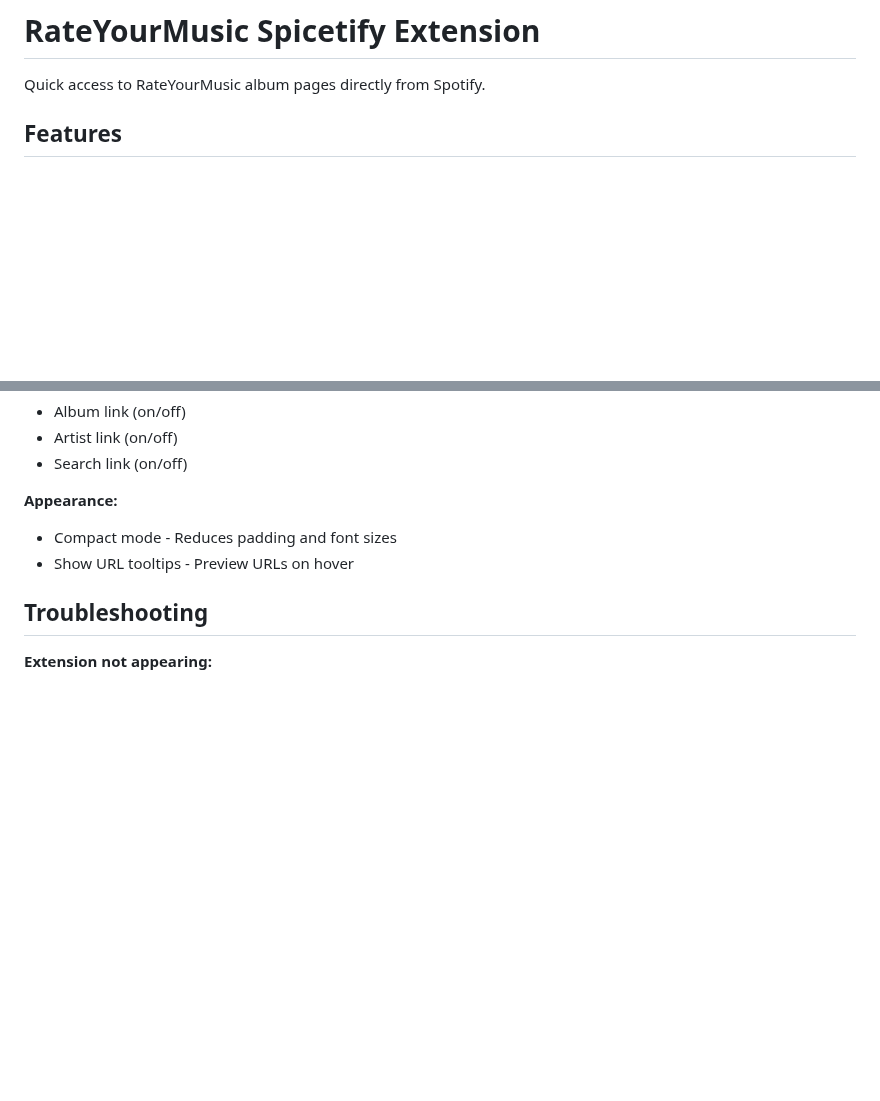
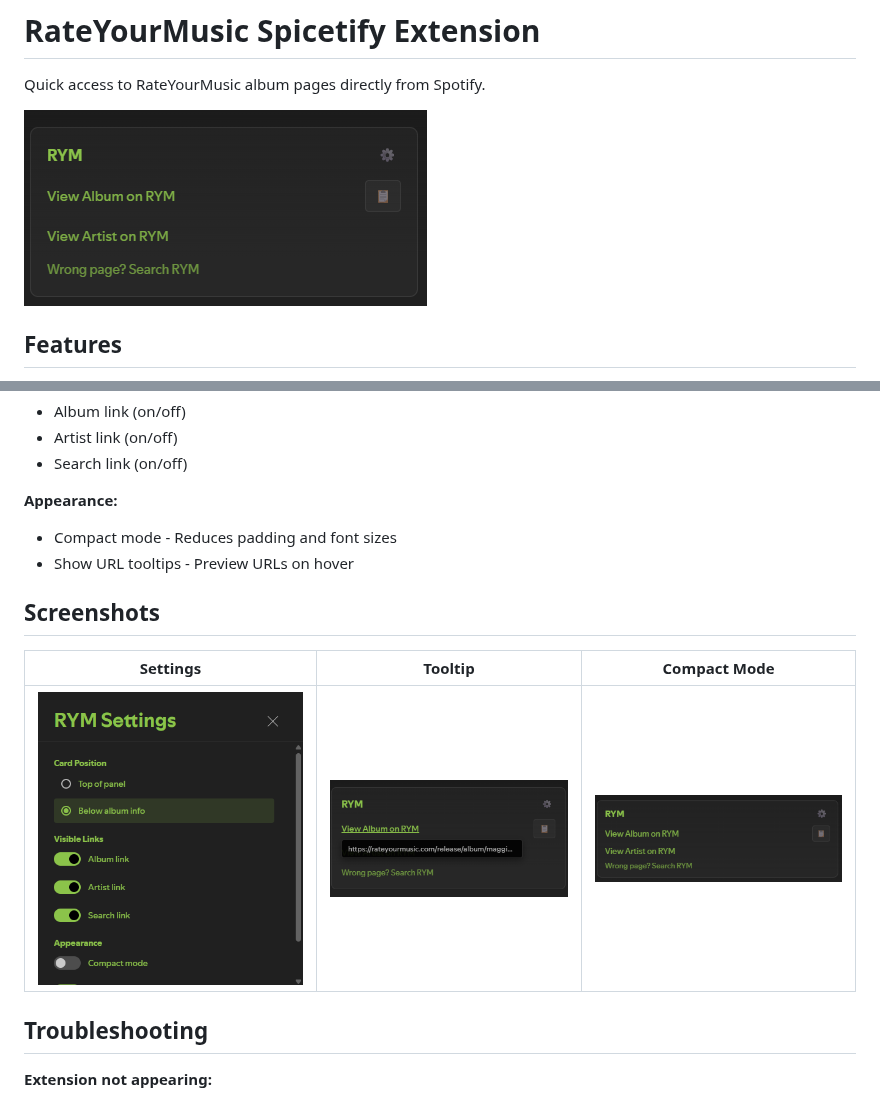
Before and after one commit to yusufaf/spicetify-rym, a Markdown page: README.md, 2 parts joined by grey strips. GitHub-like rendering; pictures changed too: compact-mode.png (added), preview.png (added), settings.png (added); blank space fills up the shorter version.

```diff
--- a/README.md
+++ b/README.md
@@ -1,6 +1,8 @@
 # RateYourMusic Spicetify Extension
 
 Quick access to RateYourMusic album pages directly from Spotify.
+
+![Preview](preview.png)
 
 ## Features
 
@@ -93,6 +95,12 @@ Click the gear icon (⚙️) in the RYM card header to open settings.
 - Compact mode - Reduces padding and font sizes
 - Show URL tooltips - Preview URLs on hover
 
+## Screenshots
+
+| Settings | Tooltip | Compact Mode |
+|----------|---------|--------------|
+| ![Settings](settings.png) | ![Tooltip](tooltip.png) | ![Compact](compact-mode.png) |
+
 ## Troubleshooting
 
 **Extension not appearing:**
```
Also changed, not shown: 2 other files.
